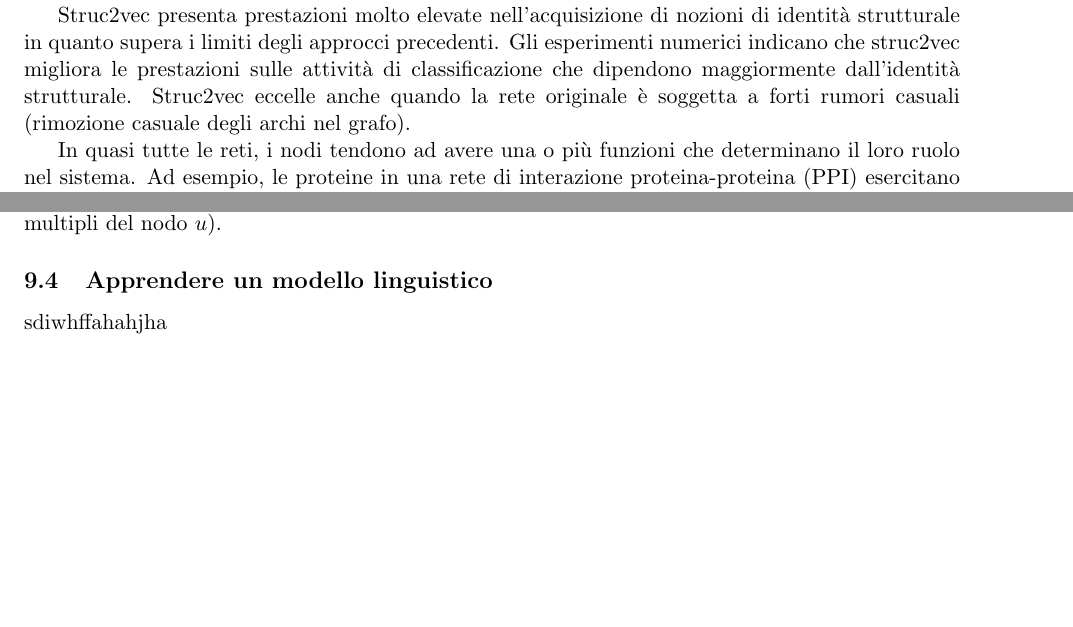
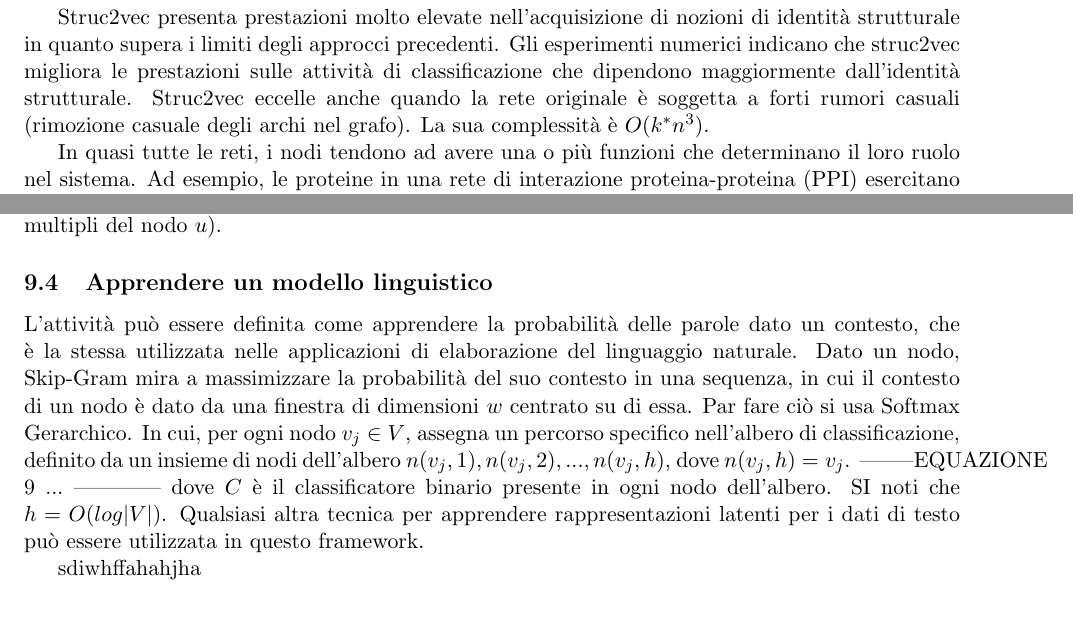
Before and after one commit to TyllanDrake/NetworkAlignment, a LaTeX document (LaTeX/AlgoBio.tex): two parts of pages 22 and 24 of 26, joined at a grey line, cut so that both start at the same text. Compiled offline with pdfLaTeX.

Commit message:
Finished Struc2vec

```diff
--- a/LaTeX/AlgoBio.tex
+++ b/LaTeX/AlgoBio.tex
@@ -470,6 +470,7 @@ L'identità strutturale è un concetto di simmetria in cui i nodi della rete ven
 Struc2vec presenta prestazioni molto elevate nell'acquisizione di nozioni di identità strutturale in quanto supera i limiti degli approcci precedenti.
 Gli esperimenti numerici indicano che struc2vec migliora le prestazioni sulle attività di classificazione che dipendono maggiormente dall'identità strutturale.
 Struc2vec eccelle anche quando la rete originale è soggetta a forti rumori casuali (rimozione casuale degli archi nel grafo).
+La sua complessità è $O(k^*n^3)$.
 
 In quasi tutte le reti, i nodi tendono ad avere una o più funzioni che determinano il loro ruolo nel sistema. Ad esempio, le proteine in una rete di interazione proteina-proteina (PPI) esercitano funzioni specifiche.
 Intuitivamente, diversi nodi in tali reti possono eseguire funzioni simili, come catalizzatori nella rete PPI di una cella. Pertanto, i nodi possono spesso essere partizionati in classi equivalenti rispetto alla loro funzione nella rete.
@@ -562,6 +563,13 @@ Ogni volta che il cammino visita all'interno di un livello, include il vertice c
 Infine, per ogni nodo $u\in V$, iniziamo un cammino casuale dal vertice corrispondente nel livello $0$. I cammini casuali hanno una lunghezza fissa e relativamente breve (numero di passi), e il processo viene ripetuto un certo numero di volte, dando origine a più cammini indipendenti (cioè, contesti multipli del nodo $u$).
 
 \subsection{Apprendere un modello linguistico}
+L'attività può essere definita come apprendere la probabilità delle parole dato un contesto, che è la stessa utilizzata nelle applicazioni di elaborazione del linguaggio naturale.
+Dato un nodo, Skip-Gram mira a massimizzare la probabilità del suo contesto in una sequenza, in cui il contesto di un nodo è dato da una finestra di dimensioni $w$ centrato su di essa. Par fare ciò si usa Softmax Gerarchico. In cui, per ogni nodo $v_j\in V$, assegna un percorso specifico nell'albero di classificazione, definito da un insieme di nodi dell'albero $n(v_j,1),n(v_j,2),...,n(v_j,h)$, dove $n(v_j,h)=v_j$.
+--------EQUAZIONE 9 $...$ ------------
+dove $C$ è il classificatore binario presente in ogni nodo dell'albero. SI noti che $h=O(log{|V|})$.
+Qualsiasi altra tecnica per apprendere rappresentazioni latenti per i dati di testo può essere utilizzata in questo framework.
+
+
 
 
 sdiwhffahahjha
```
Also changed, not shown: LaTeX/AlgoBio.pdf, 2 other files.
